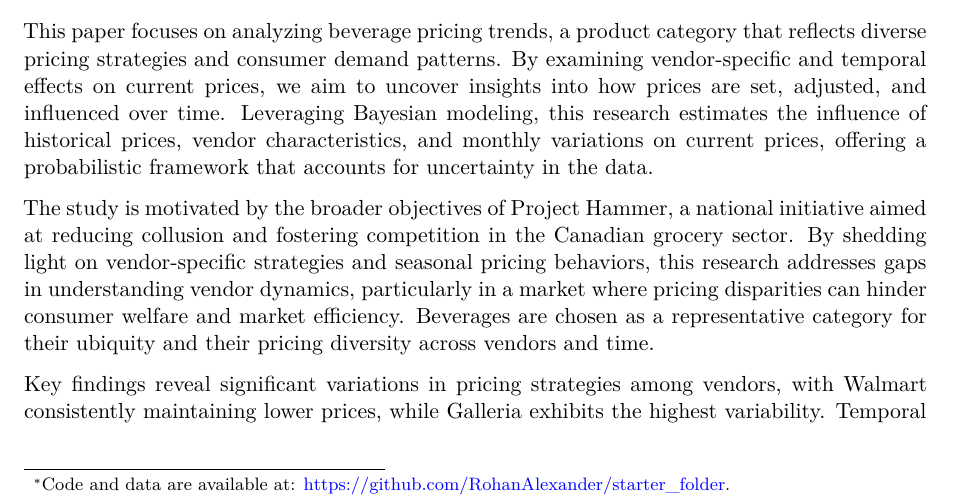
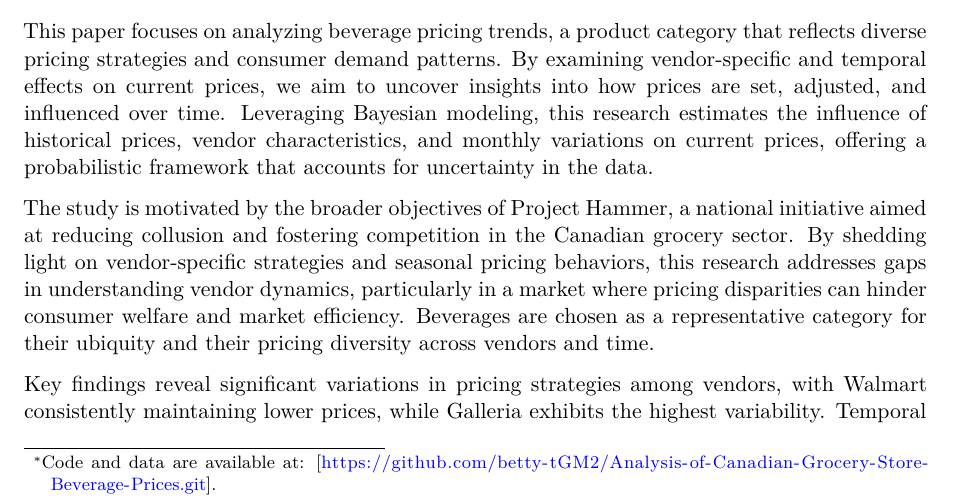
Before and after one commit to betty-tGM2/Analysis-of-Canadian-Grocery-Store-Beverage-Prices, a Quarto document (paper/paper.qmd): part of page 1 of 13, cut so that both start at the same text. Rendered offline with R 4.5, knitr and Pandoc in place of Quarto, then LaTeX, with nearby package versions; some code elsewhere in the file could not run offline.

Commit message:
Update paper.qmd

```diff
--- a/paper/paper.qmd
+++ b/paper/paper.qmd
@@ -3,7 +3,7 @@ title: "Cross-Vendor and Temporal Pricing Trends in Beverages"
 subtitle: "A Bayesian Analysis of Canadian Grocery Data"
 author:
   - Betty (Zaihua) Liu
-thanks: "Code and data are available at: [https://github.com/RohanAlexander/starter_folder](https://github.com/RohanAlexander/starter_folder)."
+thanks: "Code and data are available at: [https://github.com/betty-tGM2/Analysis-of-Canadian-Grocery-Store-Beverage-Prices.git]."
 date: today
 date-format: long
 abstract: "This paper investigates pricing trends in the Canadian grocery sector, focusing on beverages across six major vendors. Using Bayesian modeling, we identify vendor-specific strategies, seasonal effects, and the influence of historical prices on current pricing. The analysis reveals significant differences between budget-friendly vendors like Walmart and premium retailers like Galleria, as well as seasonal markdown patterns in the fall months. These findings provide actionable insights for consumers, vendors, and policymakers, promoting competition and transparency in the grocery market."
```
